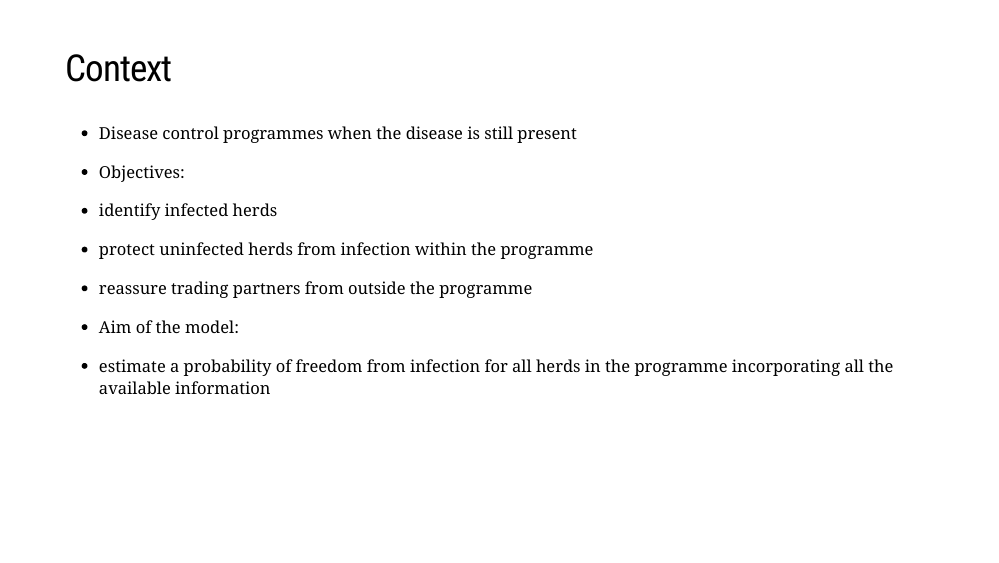
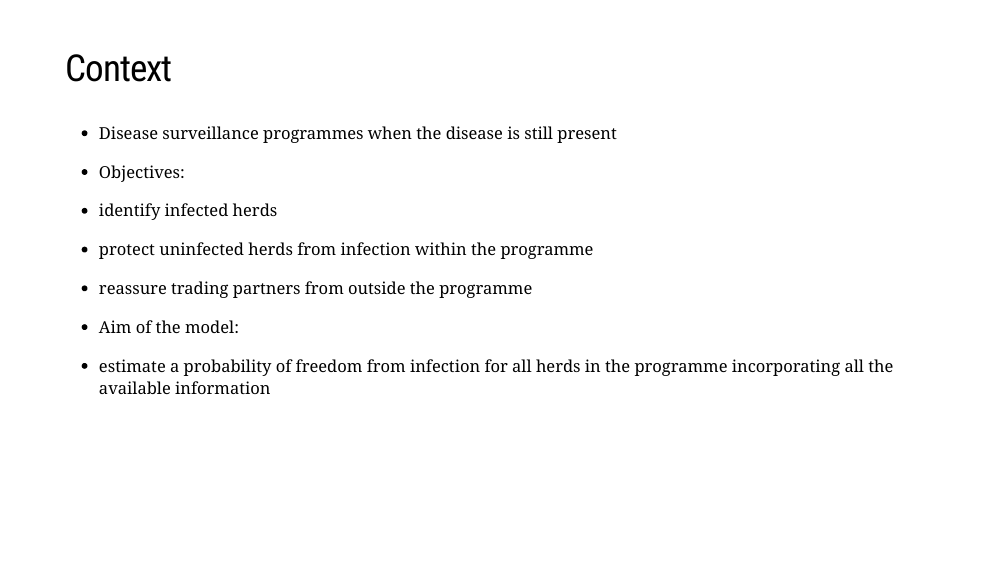
Before and after one commit to LefMel/SVEPM_2022_wk, an R Markdown document (04_STOCfree/STOCfree_model.Rmd): page 5 of 38. Rendered offline with R 4.5, knitr and Pandoc, with nearby package versions; the slides are laid out offline by our stand-in for remark.js, each with all of its steps uncovered, in fonts that may differ from those the slides ask for, and without slide numbers, shadows or browser add-ons; some code elsewhere in the file could not run offline.

Commit message:
Update STOC free slides

```diff
--- a/04_STOCfree/STOCfree_model.Rmd
+++ b/04_STOCfree/STOCfree_model.Rmd
@@ -39,7 +39,7 @@ class: inverse, center, middle
 ---
 ## Context
 
-- Disease control programmes when the disease is still present
+- Disease surveillance programmes when the disease is still present
 
 --
 
```
